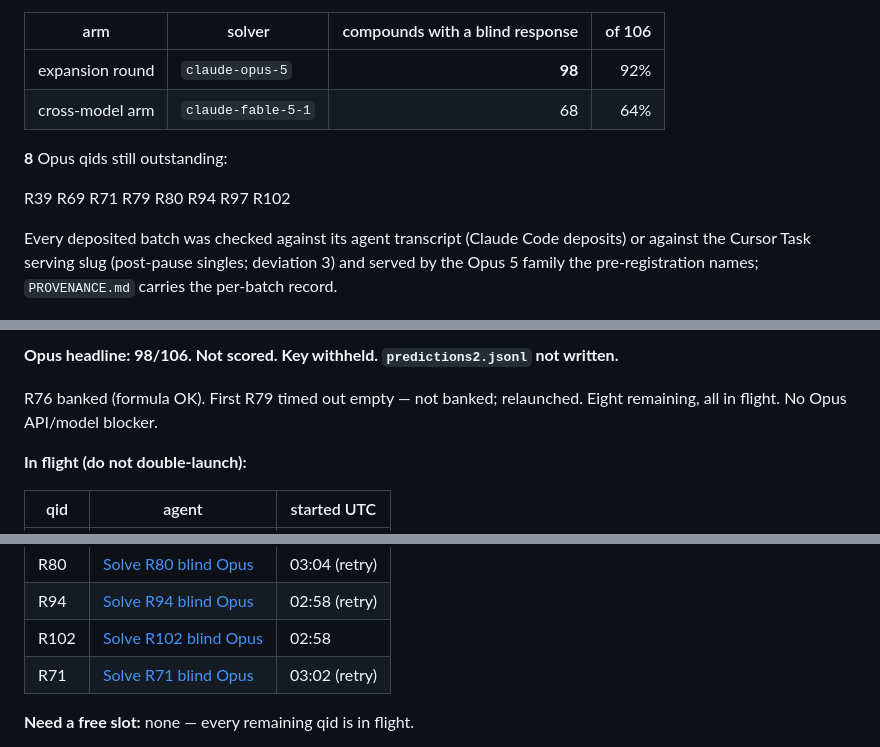
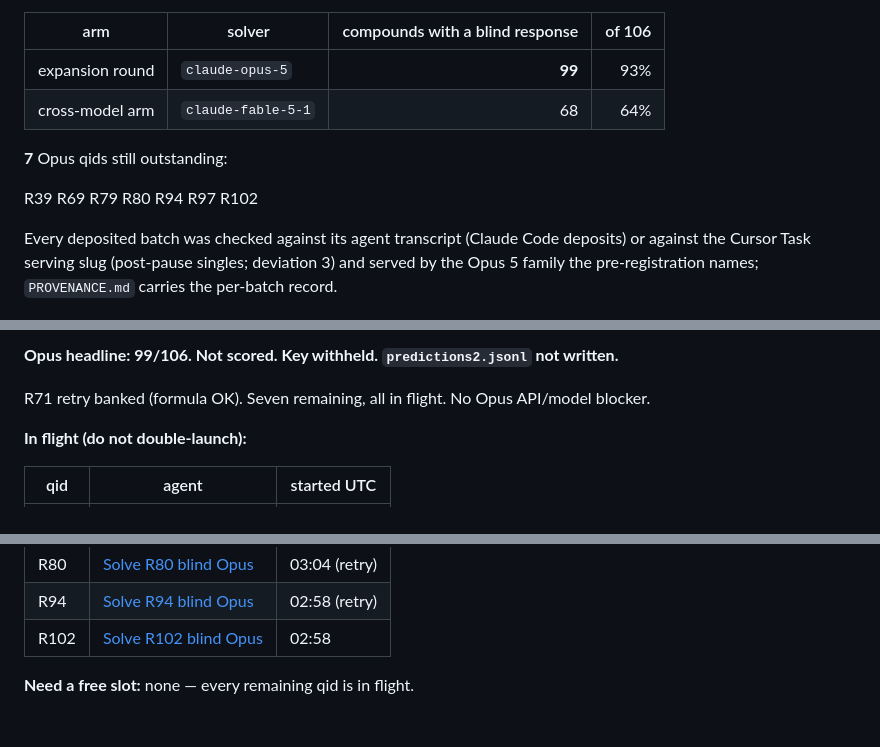
Before and after one commit to IlkhamFY/spectro-agent, a Markdown page: data/benchmark_expand/STATUS.md, 3 parts joined by grey strips. GitHub-like rendering; blank space fills up the shorter version.

Commit message:
Update expansion STATUS to 99/106 after banking R71
Seven outstanding, all in flight. Not scored. Key withheld.

Co-authored-by: ilkham <IlkhamFY@users.noreply.github.com>

```diff
--- a/data/benchmark_expand/STATUS.md
+++ b/data/benchmark_expand/STATUS.md
@@ -11,12 +11,12 @@ for the cross-model row only). No scores.
 
 | arm | solver | compounds with a blind response | of 106 |
 |---|---|---:|---:|
-| expansion round | `claude-opus-5` | **98** | 92% |
+| expansion round | `claude-opus-5` | **99** | 93% |
 | cross-model arm | `claude-fable-5-1` | 68 | 64% |
 
-**8** Opus qids still outstanding:
+**7** Opus qids still outstanding:
 
-R39 R69 R71 R79 R80 R94 R97 R102
+R39 R69 R79 R80 R94 R97 R102
 
 Every deposited batch was checked against its agent transcript (Claude Code deposits) or
 against the Cursor Task serving slug (post-pause singles; deviation 3) and served by the
@@ -33,8 +33,7 @@ the exclusion of compounds the solver could not finish thinking about.
 
-**Opus headline: 98/106. Not scored. Key withheld. `predictions2.jsonl` not written.**
+**Opus headline: 99/106. Not scored. Key withheld. `predictions2.jsonl` not written.**
 
-R76 banked (formula OK). First R79 timed out empty — not banked; relaunched.
-Eight remaining, all in flight. No Opus API/model blocker.
+R71 retry banked (formula OK). Seven remaining, all in flight. No Opus API/model blocker.
 
 **In flight (do not double-launch):**
 
@@ -47,7 +46,6 @@ Eight remaining, all in flight. No Opus API/model blocker.
 | R80 | [Solve R80 blind Opus](https://cursor.com/agents/bc-bea4e41f-d4d1-568a-92ba-daf91859832e) | 03:04 (retry) |
 | R94 | [Solve R94 blind Opus](https://cursor.com/agents/bc-8ba06d5a-c274-5085-aa55-78e341ccf064) | 02:58 (retry) |
 | R102 | [Solve R102 blind Opus](https://cursor.com/agents/bc-375acefb-b2cd-530c-88d5-1701b1a882e8) | 02:58 |
-| R71 | [Solve R71 blind Opus](https://cursor.com/agents/bc-fdcf2d8c-11c1-5c0e-8813-1be533e01883) | 03:02 (retry) |
 
 **Need a free slot:** none — every remaining qid is in flight.
 
```
Also changed, not shown: other parts of data/benchmark_expand/STATUS.md (+2 -2 lines).
